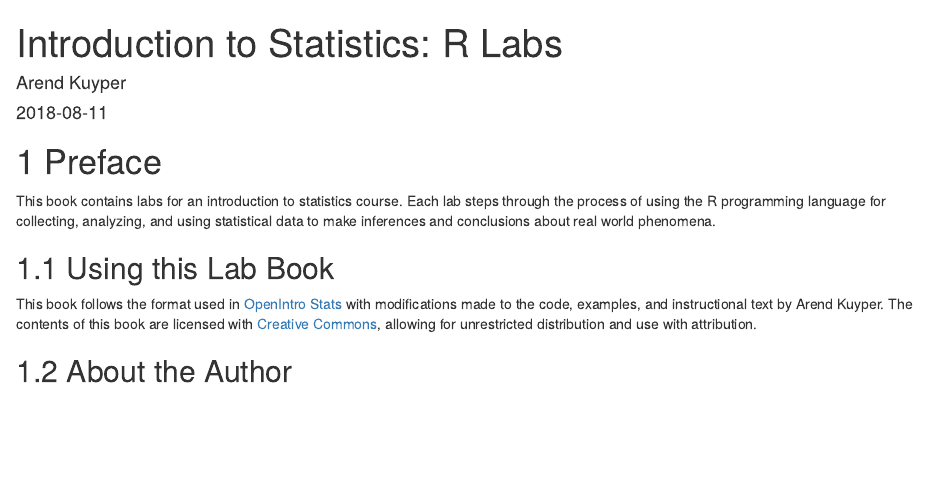
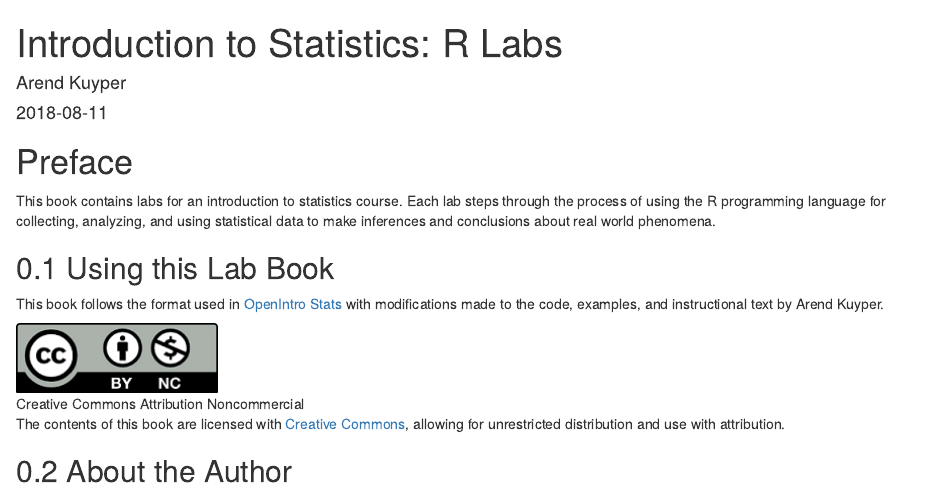
Before and after one commit to nulib/kuyper-stat202, an R Markdown document (index.Rmd): the page in a window 1100 px wide, from its top. Rendered offline with R 4.5, knitr and Pandoc, with nearby package versions; drawn as R Markdown's standard HTML page in place of the format the file asks for.

Commit message:
removes preface as first chapter, adds license image

```diff
--- a/_bookdown.yml
+++ b/_bookdown.yml
@@ -1,5 +1,11 @@
 book_filename: "kuyper-stat202"
+# repo:
 delete_merged_file: true
+output_dir: _book
+clean: [packages.bib]
 language:
+  label:
+    fig: "FIGURE "
+    tab: "TABLE "
   ui:
     chapter_name: ""
--- a/_output.yml
+++ b/_output.yml
@@ -1,7 +1,9 @@
 bookdown::gitbook:
   css: style.css
+  split_by: chapter
   config:
     toc:
+      collapse: none
       before: |
         <li><a href="./">Introduction to Statistics: R Labs</a></li>
       after: |
--- a/index.Rmd
+++ b/index.Rmd
@@ -10,12 +10,16 @@ biblio-style: apalike
 link-citations: yes
 description: "This book contains labs for an introduction to statistics course. Each lab steps through the process of using the R programming language for collecting, analyzing, and using statistical data to make inferences and conclusions about real world phenomena."
 ---
-# Preface
+# Preface {-}
 
 This book contains labs for an introduction to statistics course. Each lab steps through the process of using the R programming language for collecting, analyzing, and using statistical data to make inferences and conclusions about real world phenomena.
 
 ## Using this Lab Book
 
-This book follows the format used in [OpenIntro Stats](https://www.openintro.org/stat/textbook.php?stat_book=os) with modifications made to the code, examples, and instructional text by Arend Kuyper. The contents of this book are licensed with [Creative Commons](https://creativecommons.org/), allowing for unrestricted distribution and use with attribution.
+This book follows the format used in [OpenIntro Stats](https://www.openintro.org/stat/textbook.php?stat_book=os) with modifications made to the code, examples, and instructional text by Arend Kuyper.
+
+![Creative Commons Attribution Noncommercial ](./assets/images/by-nc.png)
+
+The contents of this book are licensed with [Creative Commons](https://creativecommons.org/), allowing for unrestricted distribution and use with attribution.
 
 ## About the Author
```
Also changed, not shown: assets/images/by-nc.png (added).
